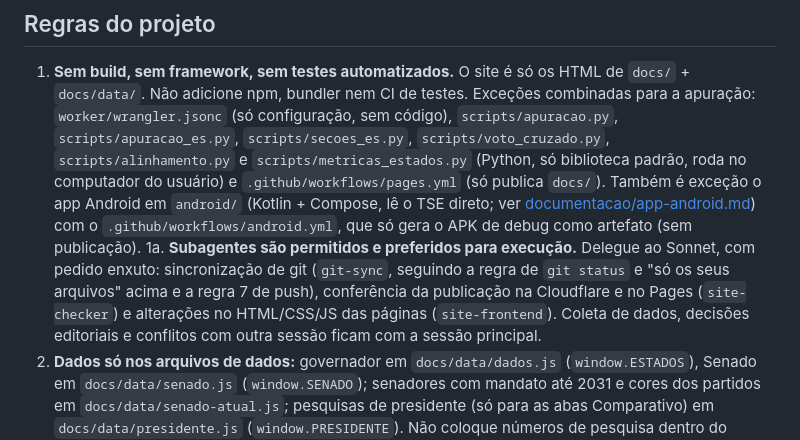
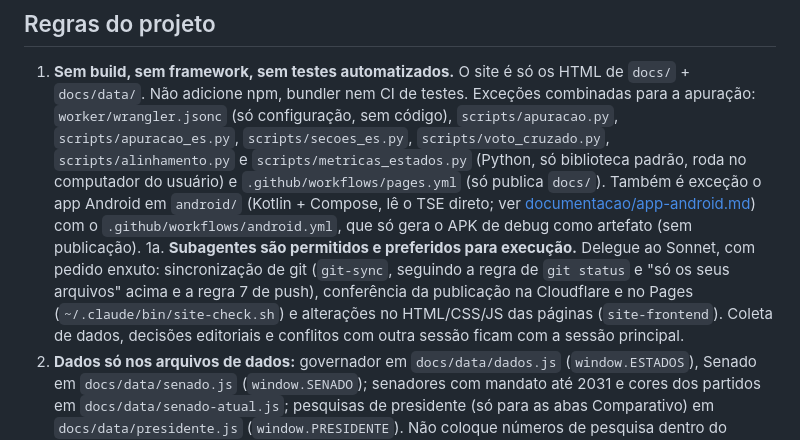
Before and after one commit to gfvdata-web/eleicoes-2026, a Markdown page: CLAUDE.md, the part around the change. Rendered like a GitHub page.

Commit message:
CLAUDE.md: conferência no ar pelo ~/.claude/bin/site-check.sh (o agente site-checker virou script)
Co-Authored-By: Claude Opus 5.5 <noreply@anthropic.com>

```diff
--- a/CLAUDE.md
+++ b/CLAUDE.md
@@ -23,7 +23,7 @@ Leia este arquivo antes de qualquer mudança. Para detalhes, consulte:
 ## Regras do projeto
 
 1. **Sem build, sem framework, sem testes automatizados.** O site é só os HTML de `docs/` + `docs/data/`. Não adicione npm, bundler nem CI de testes. Exceções combinadas para a apuração: `worker/wrangler.jsonc` (só configuração, sem código), `scripts/apuracao.py`, `scripts/apuracao_es.py`, `scripts/secoes_es.py`, `scripts/voto_cruzado.py`, `scripts/alinhamento.py` e `scripts/metricas_estados.py` (Python, só biblioteca padrão, roda no computador do usuário) e `.github/workflows/pages.yml` (só publica `docs/`). Também é exceção o app Android em `android/` (Kotlin + Compose, lê o TSE direto; ver [documentacao/app-android.md](documentacao/app-android.md)) com o `.github/workflows/android.yml`, que só gera o APK de debug como artefato (sem publicação).
-1a. **Subagentes são permitidos e preferidos para execução.** Delegue ao Sonnet, com pedido enxuto: sincronização de git (`git-sync`, seguindo a regra de `git status` e "só os seus arquivos" acima e a regra 7 de push), conferência da publicação na Cloudflare e no Pages (`site-checker`) e alterações no HTML/CSS/JS das páginas (`site-frontend`). Coleta de dados, decisões editoriais e conflitos com outra sessão ficam com a sessão principal.
+1a. **Subagentes são permitidos e preferidos para execução.** Delegue ao Sonnet, com pedido enxuto: sincronização de git (`git-sync`, seguindo a regra de `git status` e "só os seus arquivos" acima e a regra 7 de push), conferência da publicação na Cloudflare e no Pages (`~/.claude/bin/site-check.sh`) e alterações no HTML/CSS/JS das páginas (`site-frontend`). Coleta de dados, decisões editoriais e conflitos com outra sessão ficam com a sessão principal.
 2. **Dados só nos arquivos de dados:** governador em `docs/data/dados.js` (`window.ESTADOS`), Senado em `docs/data/senado.js` (`window.SENADO`); senadores com mandato até 2031 e cores dos partidos em `docs/data/senado-atual.js`; pesquisas de presidente (só para as abas Comparativo) em `docs/data/presidente.js` (`window.PRESIDENTE`). Não coloque números de pesquisa dentro do HTML.
 3. **Uma única página.** Governador e Senado convivem em `primeiro-turno.html` (endereço `/primeiro-turno`; até 25/10 era `index.html`) via seletor de cargo; a exceção é `senado.html` (simulação das bancadas do Senado, criada a pedido do usuário; ver [documentacao/senado.md](documentacao/senado.md)) `apuracao.html` (réplica de `primeiro-turno.html` para a apuração; ver [documentacao/apuracao.md](documentacao/apuracao.md)) e `es.html` (apuração do Espírito Santo por município, sem pesquisas; ver [documentacao/es.md](documentacao/es.md)) e `camara.html` (bancadas da Câmara pela apuração; ver [documentacao/camara.md](documentacao/camara.md)) e `es-secoes.html` (votos por urna no ES; ver [documentacao/es-secoes.md](documentacao/es-secoes.md)) e `voto-cruzado.html` (relação entre os votos nos cargos; ver [documentacao/voto-cruzado.md](documentacao/voto-cruzado.md)) e `index.html` / `2turno-es.html` (2º turno; `index.html` é a raiz do site e `2turno.html` só redireciona para ela; ver [documentacao/segundo-turno.md](documentacao/segundo-turno.md)). O switch de seções no topo das páginas do 1º turno tem 6 itens: Pesquisas e análises, Nacional e bancadas, Estados, Urnas ES, Voto cruzado, 2º turno (mesmo HTML e CSS em todas; ao mudar, mude em todas). As páginas do 2º turno têm switch próprio: Brasil, Estados, ← 1º turno. Não crie outras páginas sem pedido explícito.
 4. **Dependências externas só via CDN confiável** (cdnjs para D3; Google Fonts para a fonte Inter).
```
